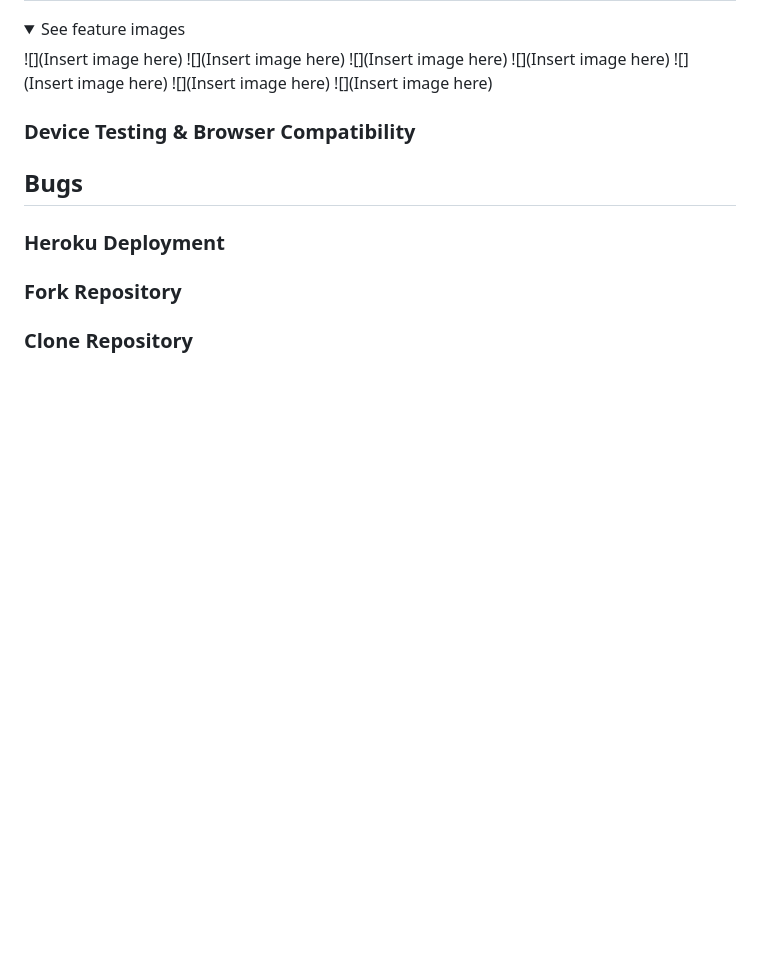
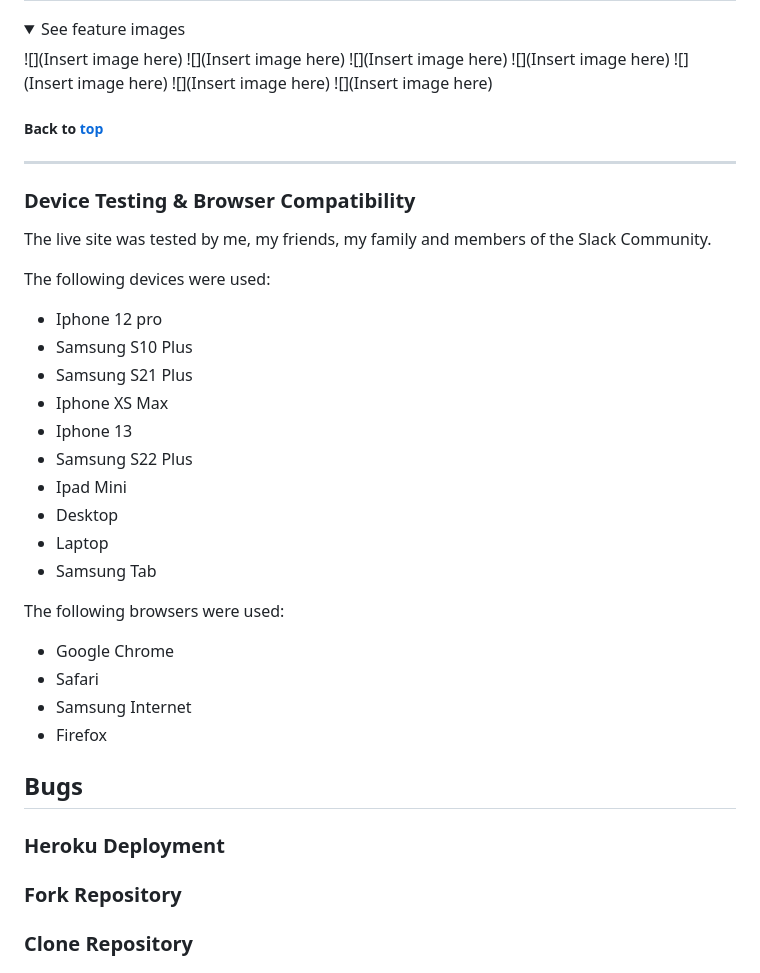
Before and after one commit to Mushbt/lebaneats-pp4, a Markdown page: README.md, the part around the change. Rendered like a GitHub page; folded sections open; blank space fills up the shorter version.

Commit message:
Add content to the device testing & browser compatibility section of the readme file

```diff
--- a/README.md
+++ b/README.md
@@ -798,8 +798,30 @@ Performance, best practices, and SEO were tested using Lighthouse.
 ![](Insert image here)
 </details>
 
+##### Back to [top](#table-of-contents)
+<hr>
 
 ### Device Testing & Browser Compatibility
+
+The live site was tested by me, my friends, my family and members of the Slack Community.
+
+The following devices were used:
+- Iphone 12 pro
+- Samsung S10 Plus
+- Samsung S21 Plus
+- Iphone XS Max
+- Iphone 13
+- Samsung S22 Plus
+- Ipad Mini
+- Desktop
+- Laptop
+- Samsung Tab
+
+The following browsers were used:
+- Google Chrome
+- Safari
+- Samsung Internet
+- Firefox
 
 ## Bugs
 
```
